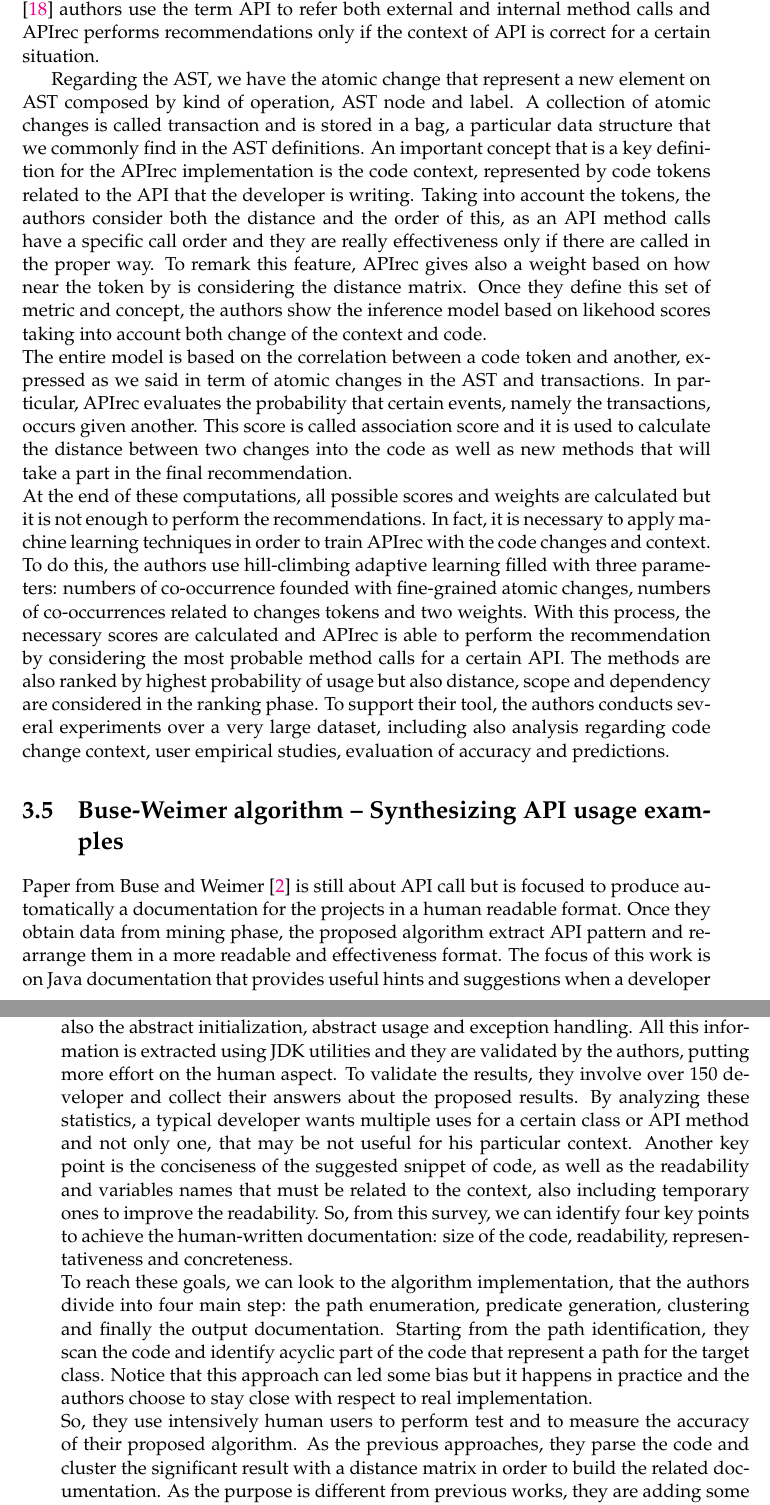
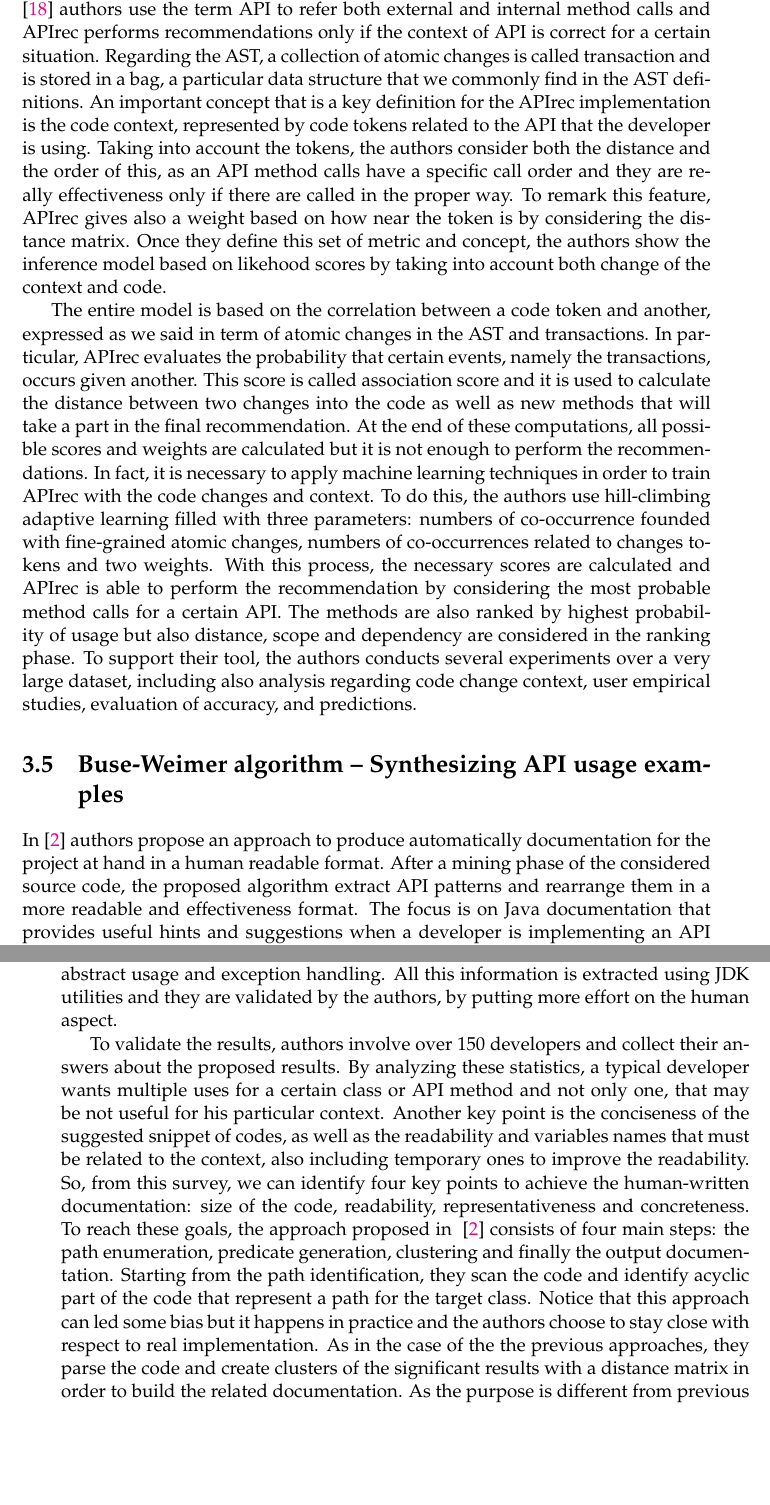
Before and after one commit to claudioDsi/APIMaterials, a LaTeX thesis (thesis_latex_source/main.tex, which reads thesis_latex_source/src/RelatedWorks.tex): two parts of pages 25 and 26 of 77 before the commit and two parts of pages 25 and 26 of 75 after it, joined at a grey line, cut so that both start at the same text, the shorter picture padded with empty space. Compiled offline with pdfLaTeX.

Commit message:
Some more refinements up to 3.5 included

```diff
--- a/thesis_latex_source/src/RelatedWorks.tex
+++ b/thesis_latex_source/src/RelatedWorks.tex
@@ -280,30 +280,39 @@ randomly selected from Github, APIrec navigates the AST of the source code
 using the GumTree tool. It is important to remark that, in
 ~\cite{nguyen_api_2016} authors use the term API to refer both external and
 internal method calls and APIrec performs recommendations only if the context
-of API is correct for a certain situation.
-
-
-Regarding the AST, we have the atomic change that represent a new element on
-AST composed by kind of operation, AST node and label. A collection of atomic
-changes is called transaction and is stored in a bag, a particular data
+of API is correct for a certain situation. Regarding the AST, a collection of
+atomic changes is called transaction and is stored in a bag, a particular data
 structure that we commonly find in the AST definitions. An important concept
 that is a key definition for the APIrec implementation is the code context,
-represented by code tokens related to the API that the developer is writing.
+represented by code tokens related to the API that the developer is using.
 Taking into account the tokens, the authors consider both the distance and the
 order of this, as an API method calls have a specific call order and they are
 really effectiveness only if there are called in the proper way. To remark this
-feature, APIrec gives also a weight based on how near the token by is
+feature, APIrec gives also a weight based on how near the token is by
 considering the distance matrix. Once they define this set of metric and
-concept, the authors show the inference model based on likehood scores taking
-into account both change of the context and code.\newline
-The entire model is based on the correlation between a code token and another, expressed as we said in term of atomic changes in the AST and transactions. In particular, APIrec evaluates the probability that certain events, namely the transactions, occurs given another. This score is called association score and it is used to calculate the distance between two changes into the code as well as new methods that will take a part in the final recommendation. \\
-At the end of these computations, all possible scores and weights are calculated but it is not enough to perform the recommendations. In fact, it is necessary to apply machine learning techniques in order to train APIrec with the code changes and context. To do this, the authors use hill-climbing adaptive learning filled with three parameters: numbers of co-occurrence founded with fine-grained atomic changes, numbers of co-occurrences related to changes tokens and two weights. With this process, the necessary scores are calculated and APIrec is able to perform the recommendation by considering the most probable method calls for a certain API. The methods are also ranked by highest probability of usage but also distance, scope and dependency are considered in the ranking phase. To support their tool, the authors conducts several experiments over a very large dataset, including also analysis regarding code change context, user empirical studies, evaluation of accuracy and predictions.
+concept, the authors show the inference model based on likehood scores by
+taking into account both change of the context and code.
+
+The entire model is based on the correlation between a code token and another,
+expressed as we said in term of atomic changes in the AST and transactions. In
+particular, APIrec evaluates the probability that certain events, namely the
+transactions, occurs given another. This score is called association score and
+it is used to calculate the distance between two changes into the code as well
+as new methods that will take a part in the final recommendation. At the end of
+these computations, all possible scores and weights are calculated but it is
+not enough to perform the recommendations. In fact, it is necessary to apply
+machine learning techniques in order to train APIrec with the code changes and
+context. To do this, the authors use hill-climbing adaptive learning filled
+with three parameters: numbers of co-occurrence founded with fine-grained
+atomic changes, numbers of co-occurrences related to changes tokens and two
+weights. With this process, the necessary scores are calculated and APIrec is
+able to perform the recommendation by considering the most probable method
+calls for a certain API. The methods are also ranked by highest probability of
+usage but also distance, scope and dependency are considered in the ranking
+phase. To support their tool, the authors conducts several experiments over a
+very large dataset, including also analysis regarding code change context, user
+empirical studies, evaluation of accuracy, and predictions.
 
 
 
 \section{Buse-Weimer algorithm -- Synthesizing API usage examples}
-Paper from Buse and Weimer~\cite{buse_synthesizing_2012} is still about API call but is focused to produce automatically a documentation for the projects in a human readable format.
-Once they obtain data from mining phase, the proposed algorithm extract API pattern and rearrange them in a more readable and effectiveness format. The focus of this work is on Java documentation that provides useful hints and suggestions when a developer is implementing an API functionality. Although in general the Java doc helps in this kind of activity, it often lacks in something, as the examples are too general or it not able to give a concrete hint for the problem that the developer is trying to solve. So, the aim of the authors is to produce an enhanced version of documentation that is really useful for the developers, starting from retrieve the API patterns, defined as the sequence of function call for a certain API class, called target class. \\
-Once this first step is done, the algorithm tries to produce a human-written documentation for the API, taking into account some characteristics such as the lines of code, that are 11 on average but 5 for the median. Moreover, the authors consider also the abstract initialization, abstract usage and exception handling. All this information is extracted using JDK utilities and they are validated by the authors, putting more effort on the human aspect. To validate the results, they involve over 150 developer and collect their answers about the proposed results. By analyzing these statistics, a typical developer wants multiple uses for a certain class or API method and not only one, that may be not useful for his particular context. Another key point is the conciseness of the suggested snippet of code, as well as the readability and variables names that must be related to the context, also including temporary ones to improve the readability. So, from this survey, we can identify four key points to achieve the human-written documentation: size of the code, readability, representativeness and concreteness.\newline
-To reach these goals, we can look to the algorithm implementation, that the authors divide into four main step: the path enumeration, predicate generation, clustering and finally the output documentation. Starting from the path identification, they scan the code and identify acyclic part of the code that represent a path for the target class. Notice that this approach can led some bias but it happens in practice and the authors choose to stay close with respect to real implementation. \\
-So, they use intensively human users to perform test and to measure the accuracy of their proposed algorithm. As the previous approaches, they parse the code and cluster the significant result with a distance matrix in order to build the related documentation. As the purpose is different from previous works, they are adding some clustering also on predicate and represent the abstract pattern as a graph. Then they compute symbolic execution over these paths on order to produce inter-procedural path predicates that are logical formulas used to represent the code and in particular, if a certain statement is reachable or not. From this abstraction, the algorithm computes use seeds that are local instantiations of fields, objects and whatever is related to the target class. Finally, from these it produces concrete uses, the real hints about the target class, that are stored in graph form in which edges keep trace about what happens before and so, in this way, we have the context as well as the chain of methods necessary to implements the features related to the target class. \\
@@ -312 +319,7 @@ The final step of the proposed algorithm is to produce the documentation. Starti
 
+In~\cite{buse_synthesizing_2012} authors propose an approach to produce
+automatically documentation for the project at hand in a human readable format.
+After a mining phase of the considered source code, the proposed algorithm
+extract API patterns and rearrange them in a more readable and effectiveness
+format. The focus is on Java documentation that provides useful hints and
+suggestions when a developer is implementing an API functionality. Although in
@@ -314,0 +334,24 @@ In  ~\cite{borges_mining_2015}, the authors extend APIMiner tool with API patter
+lines of code, that are 11 on average but 5 for the median. Moreover, the
+authors consider also the abstract initialization, abstract usage and exception
+handling. All this information is extracted using JDK utilities and they are
+validated by the authors, by putting more effort on the human aspect.
+
+To validate the results, authors involve over 150 developers and collect their
+answers about the proposed results. By analyzing these statistics, a typical
+developer wants multiple uses for a certain class or API method and not only
+one, that may be not useful for his particular context. Another key point is
+the conciseness of the suggested snippet of codes, as well as the readability
+and variables names that must be related to the context, also including
+temporary ones to improve the readability. So, from this survey, we can
+identify four key points to achieve the human-written documentation: size of
+the code, readability, representativeness and concreteness.
+To reach these goals, the approach proposed in ~\cite{buse_synthesizing_2012}
+consists of four main steps: the path enumeration, predicate generation,
+clustering and finally the output documentation. Starting from the path
+identification, they scan the code and identify acyclic part of the code that
+represent a path for the target class. Notice that this approach can led some
+bias but it happens in practice and the authors choose to stay close with
+respect to real implementation. As in the case of the the previous approaches,
+they parse the code and create clusters of the significant results with a
+distance matrix in order to build the related documentation. As the purpose is
+different from previous works, they are adding some clustering also on
```
Also changed, not shown: thesis_latex_source/Bibliography.bib (+66 -40 lines), thesis_latex_source/src/RelatedWorks.tex (67 more changed lines).
